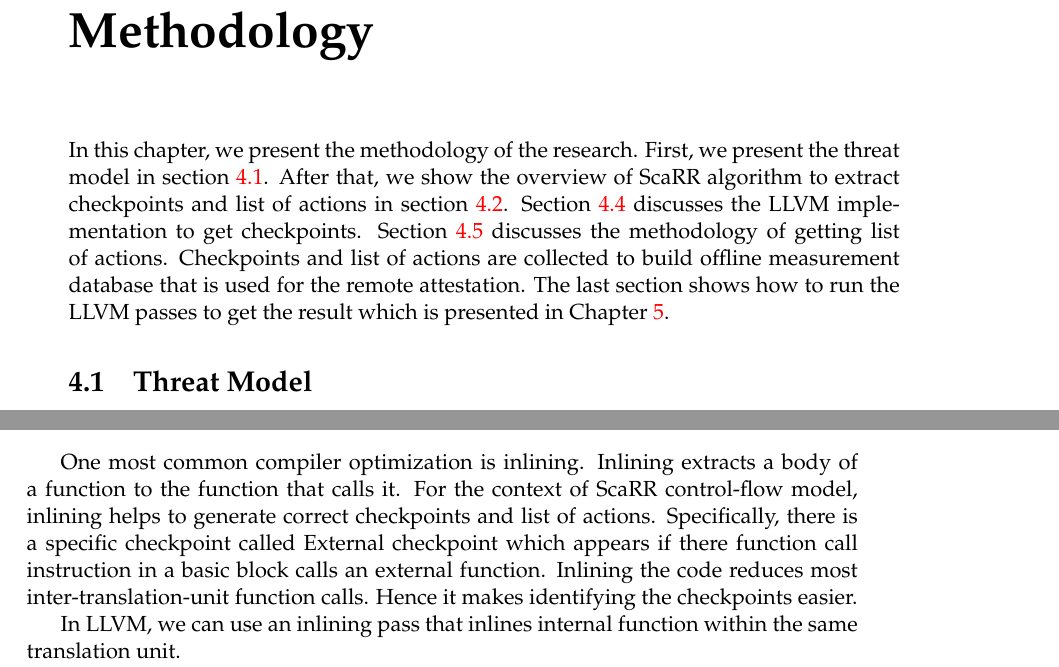
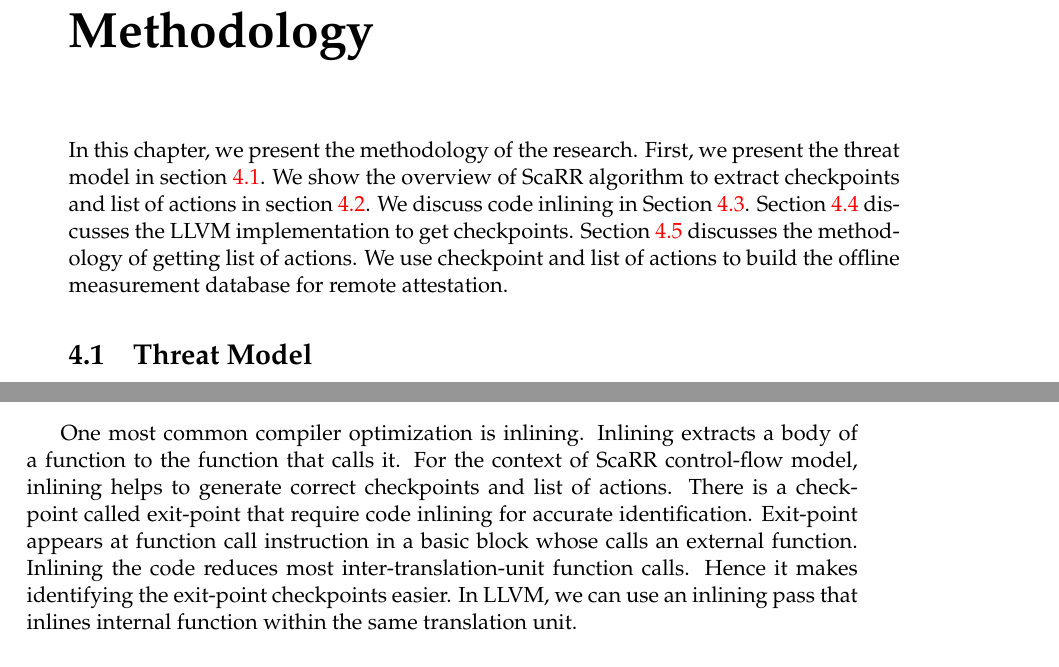
Before and after one commit to lamida/master-thesis, a LaTeX thesis (main.tex, which reads Chapters/Chapter4.tex): two parts of pages 39 and 40 of 57, joined at a grey line, cut so that both start at the same text. Compiled offline with pdfLaTeX.

Commit message:
Chapter 4 proofreaded

```diff
--- a/Chapters/Chapter4.tex
+++ b/Chapters/Chapter4.tex
@@ -5,15 +5,13 @@
 \label{Chapter4} % For referencing the chapter elsewhere, use~\ref{Chapter4}
 
 In this chapter, we present the methodology of the research. First, we present
-the threat model in section~\ref{sec:threat-model}.  After that, we show the
-overview of ScaRR algorithm to extract checkpoints and list of actions in
-section \ref{sec:overview}. Section~\ref{sec:scarr-checkpoint-marker} discusses
-the LLVM implementation to get checkpoints.
-Section~\ref{sec:scarr-loa-collector} discusses the methodology of getting list
-of actions.  Checkpoints and list of actions are collected to build offline
-measurement database that is used for the remote attestation. The last section
-shows how to run the LLVM passes to get the result which is presented in
-Chapter~\ref{Chapter5}.
+the threat model in section~\ref{sec:threat-model}.  We show the overview of
+ScaRR algorithm to extract checkpoints and list of actions in section
+\ref{sec:overview}. We discuss code inlining in Section~\ref{sec:code-inlining}.
+Section~\ref{sec:scarr-checkpoint-marker} discusses the LLVM implementation to
+get checkpoints. Section~\ref{sec:scarr-loa-collector} discusses the methodology
+of getting list of actions.  We use checkpoint and list of actions to build the
+offline measurement database for remote attestation.
 
 \section{Threat Model}
 \label{sec:threat-model}
@@ -82,13 +80,12 @@ actions.
 
 One most common compiler optimization is inlining. Inlining extracts a body of a
 function to the function that calls it. For the context of ScaRR control-flow
-model, inlining helps to generate correct checkpoints and list of actions.
-Specifically, there is a specific checkpoint called External checkpoint which
-appears if there function call instruction in a basic block calls an external
-function. Inlining the code reduces most inter-translation-unit function
-calls. Hence it makes identifying the checkpoints easier.
-
-In LLVM, we can use an inlining pass that inlines internal function within the same
-translation unit.
+model, inlining helps to generate correct checkpoints and list of actions. There
+is a checkpoint called exit-point that require code inlining for accurate
+identification. Exit-point appears at function call instruction in a basic block
+whose calls an external function. Inlining the code reduces most
+inter-translation-unit function calls. Hence it makes identifying the exit-point
+checkpoints easier.  In LLVM, we can use an inlining pass that inlines internal
+function within the same translation unit.
 
 Consider a program in Listing~\ref{listing:inlining}. The main function calls
```
Also changed, not shown: main.pdf, Chapters/Chapter4.tex (16 more changed lines).
